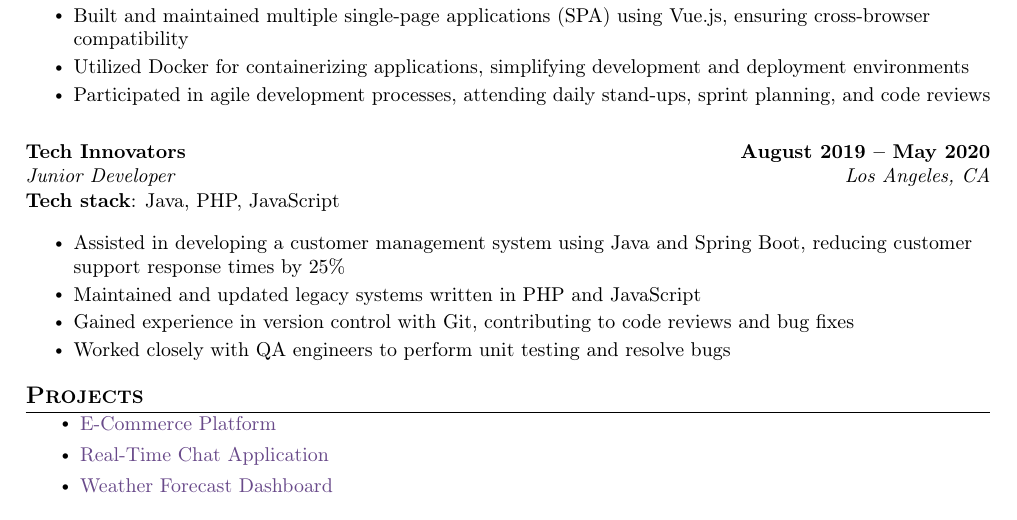
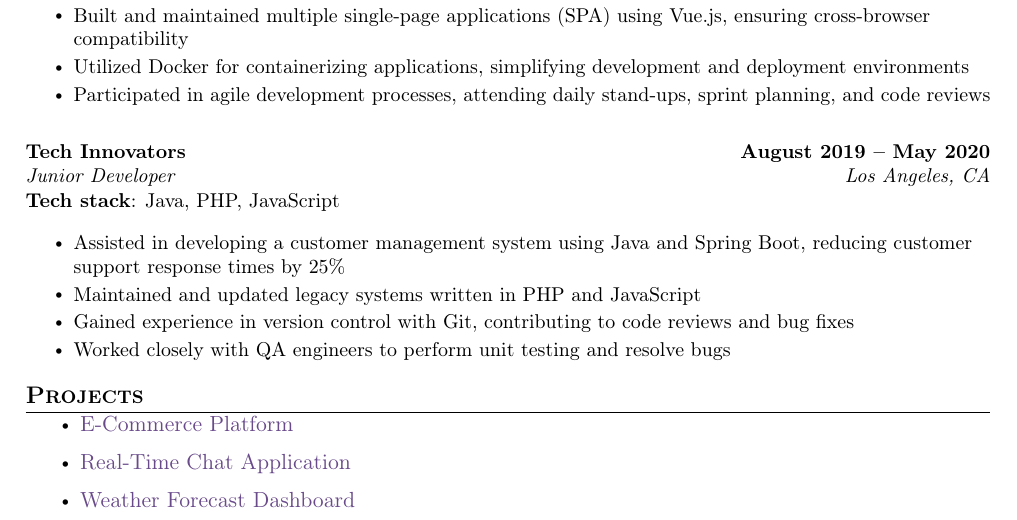
Before and after one commit to mrKazzila/latex-resume, a LaTeX CV (resume/main.tex, which reads resume/sections/projects.tex): part of the page, cut so that both start at the same text. Compiled offline with pdfLaTeX.

Commit message:
chore: set simple item

```diff
--- a/resume/sections/projects.tex
+++ b/resume/sections/projects.tex
@@ -2,7 +2,7 @@
 % ===== Projects ======
 % =====================
 \begin{itemize}[itemsep=1pt]
-\resumeItem{\href{https://github.com/}{E-Commerce Platform}}
-\resumeItem{\href{https://github.com/}{Real-Time Chat Application}}
-\resumeItem{\href{https://github.com/}{Weather Forecast Dashboard}}
+\item{\href{https://github.com/}{E-Commerce Platform}}
+\item{\href{https://github.com/}{Real-Time Chat Application}}
+\item{\href{https://github.com/}{Weather Forecast Dashboard}}
 \end{itemize}
```
